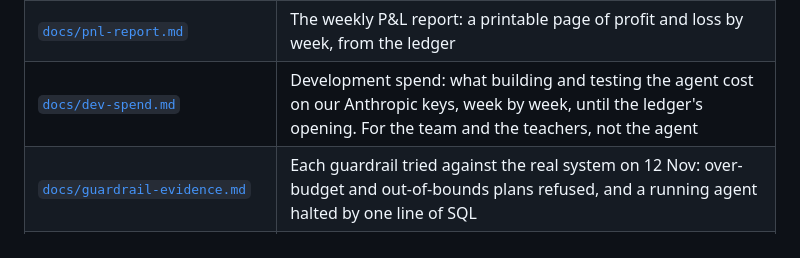
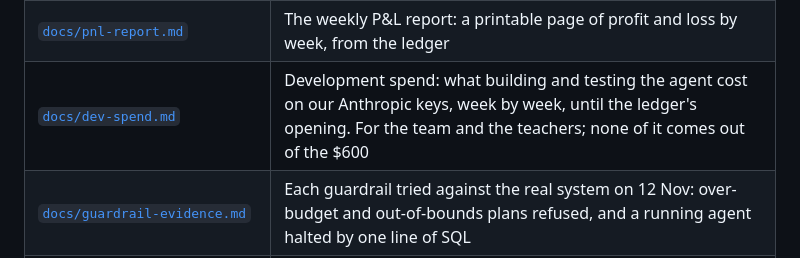
Before and after one commit to marshall-strong/agentic-vending, a Markdown page: README.md, the part around the change. Drawn GitHub-style.

```diff
--- a/README.md
+++ b/README.md
@@ -80,7 +80,7 @@ from day one.
 | [`docs/week-replayer.md`](docs/week-replayer.md) | The week replayer: score a decision-maker on past weeks, its hard checks, test cases and demand assumptions |
 | [`docs/benchmark.md`](docs/benchmark.md) | The standing benchmark: rerun the test cases after every prompt, rule, case or model change, judged blind, every run kept in the database |
 | [`docs/pnl-report.md`](docs/pnl-report.md) | The weekly P&L report: a printable page of profit and loss by week, from the ledger |
-| [`docs/dev-spend.md`](docs/dev-spend.md) | Development spend: what building and testing the agent cost on our Anthropic keys, week by week, until the ledger's opening. For the team and the teachers, not the agent |
+| [`docs/dev-spend.md`](docs/dev-spend.md) | Development spend: what building and testing the agent cost on our Anthropic keys, week by week, until the ledger's opening. For the team and the teachers; none of it comes out of the $600 |
 | [`docs/guardrail-evidence.md`](docs/guardrail-evidence.md) | Each guardrail tried against the real system on 12 Nov: over-budget and out-of-bounds plans refused, and a running agent halted by one line of SQL |
 | [`docs/halt-for-instructors.md`](docs/halt-for-instructors.md) | Our halt card: three ways to stop our agent without its help. Instructors don't need a halt switch (David, 12 Nov), but may use it |
 | [`docs/sample-directive.md`](docs/sample-directive.md) | A real restock and pricing directive from the agent's first live test run, with its reasons and a check against our own directive rules |
```
Also changed, not shown: docs/dev-spend.md (+7 -7 lines), docs/dev-spend/demo-728-light.png, 3 other files.
